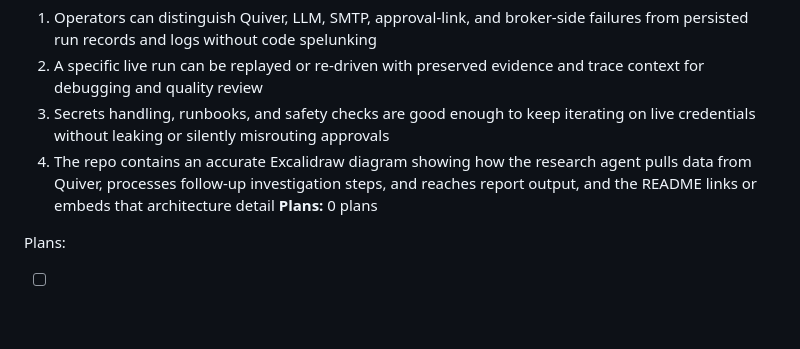
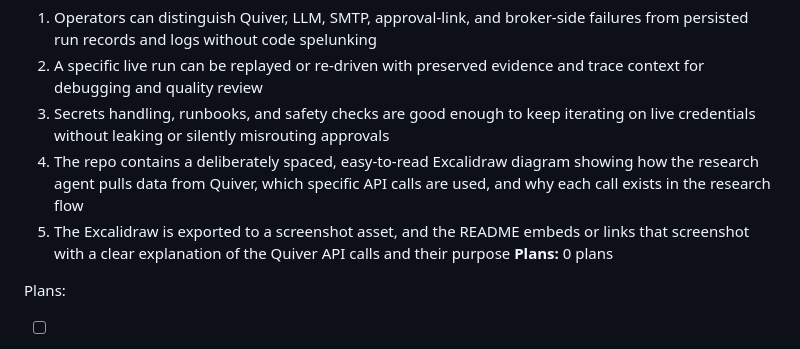
Before and after one commit to Nickbohm555/investor, a Markdown page: .planning/ROADMAP.md, the part around the change. Rendered like a GitHub page; blank space fills up the shorter version.

Commit message:
docs: clarify phase 17 architecture deliverable

```diff
--- a/.planning/ROADMAP.md
+++ b/.planning/ROADMAP.md
@@ -289,7 +289,8 @@ Plans:
 1. Operators can distinguish Quiver, LLM, SMTP, approval-link, and broker-side failures from persisted run records and logs without code spelunking
 2. A specific live run can be replayed or re-driven with preserved evidence and trace context for debugging and quality review
 3. Secrets handling, runbooks, and safety checks are good enough to keep iterating on live credentials without leaking or silently misrouting approvals
-4. The repo contains an accurate Excalidraw diagram showing how the research agent pulls data from Quiver, processes follow-up investigation steps, and reaches report output, and the README links or embeds that architecture detail
+4. The repo contains a deliberately spaced, easy-to-read Excalidraw diagram showing how the research agent pulls data from Quiver, which specific API calls are used, and why each call exists in the research flow
+5. The Excalidraw is exported to a screenshot asset, and the README embeds or links that screenshot with a clear explanation of the Quiver API calls and their purpose
 **Plans:** 0 plans
 
 Plans:
```
